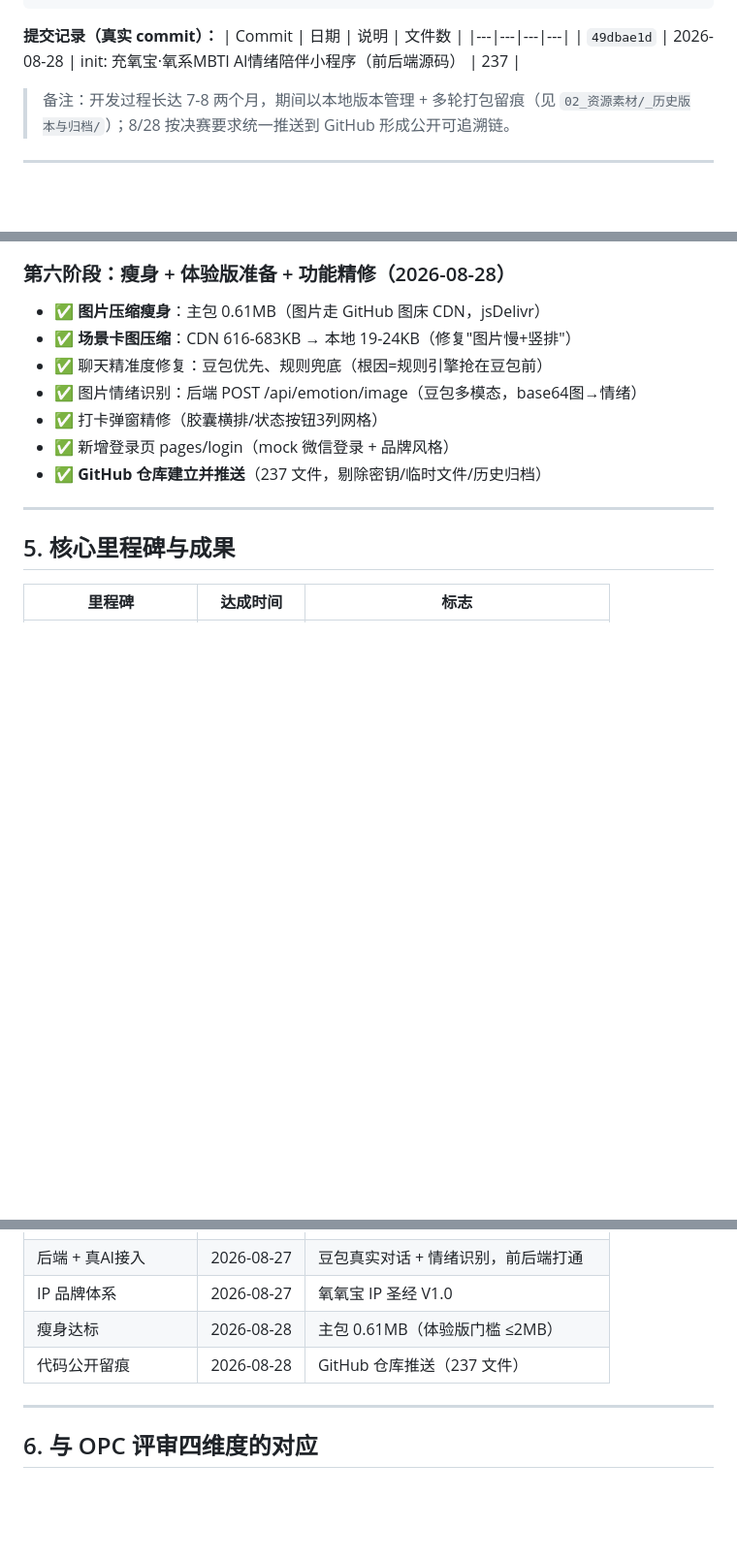
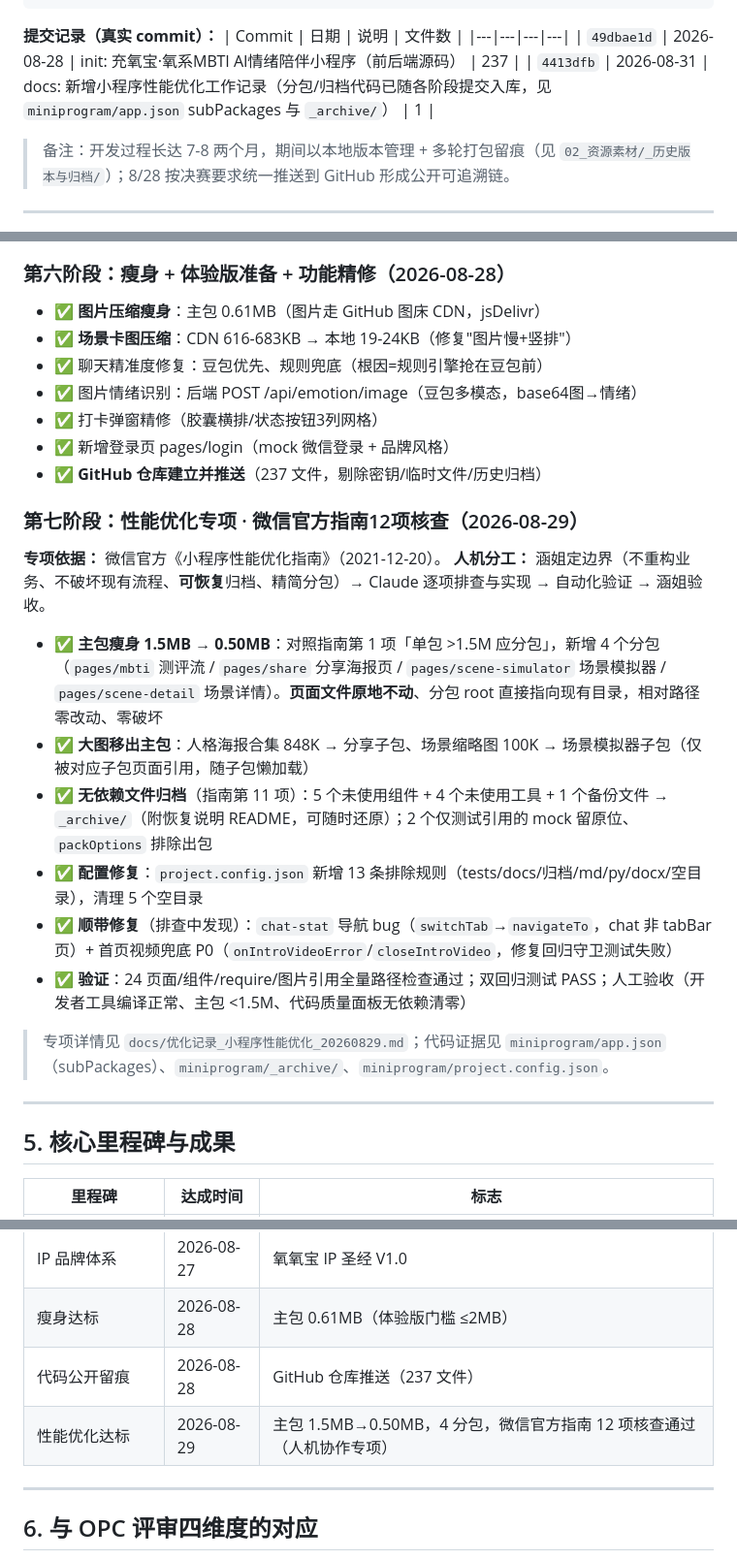
Before and after one commit to 817yzh/oxygen-miniprogram, a Markdown page: 工作记录_人机协作_OPC核查版.md, 3 parts joined by grey strips. Shown at 97% size. GitHub-like rendering; blank space fills up the shorter version.

Commit message:
docs: OPC主记录新增第七阶段(性能优化专项) + 项目记录追加性能优化日志, 体现人机协作

```diff
--- a/工作记录_人机协作_OPC核查版.md
+++ b/工作记录_人机协作_OPC核查版.md
@@ -68,6 +68,7 @@ oxygen-miniprogram/
 | Commit | 日期 | 说明 | 文件数 |
 |---|---|---|---|
 | `49dbae1d` | 2026-08-28 | init: 充氧宝·氧系MBTI AI情绪陪伴小程序（前后端源码） | 237 |
+| `4413dfb` | 2026-08-31 | docs: 新增小程序性能优化工作记录（分包/归档代码已随各阶段提交入库，见 `miniprogram/app.json` subPackages 与 `_archive/`） | 1 |
 
 > 备注：开发过程长达 7-8 两个月，期间以本地版本管理 + 多轮打包留痕（见 `02_资源素材/_历史版本与归档/`）；8/28 按决赛要求统一推送到 GitHub 形成公开可追溯链。
 
@@ -124,6 +125,20 @@ oxygen-miniprogram/
 - ✅ 新增登录页 pages/login（mock 微信登录 + 品牌风格）
 - ✅ **GitHub 仓库建立并推送**（237 文件，剔除密钥/临时文件/历史归档）
 
+### 第七阶段：性能优化专项 · 微信官方指南12项核查（2026-08-29）
+
+**专项依据：** 微信官方《小程序性能优化指南》（2021-12-20）。
+**人机分工：** 涵姐定边界（不重构业务、不破坏现有流程、**可恢复**归档、精简分包）→ Claude 逐项排查与实现 → 自动化验证 → 涵姐验收。
+
+- ✅ **主包瘦身 1.5MB → 0.50MB**：对照指南第 1 项「单包 >1.5M 应分包」，新增 4 个分包（`pages/mbti` 测评流 / `pages/share` 分享海报页 / `pages/scene-simulator` 场景模拟器 / `pages/scene-detail` 场景详情）。**页面文件原地不动**、分包 root 直接指向现有目录，相对路径零改动、零破坏
+- ✅ **大图移出主包**：人格海报合集 848K → 分享子包、场景缩略图 100K → 场景模拟器子包（仅被对应子包页面引用，随子包懒加载）
+- ✅ **无依赖文件归档**（指南第 11 项）：5 个未使用组件 + 4 个未使用工具 + 1 个备份文件 → `_archive/`（附恢复说明 README，可随时还原）；2 个仅测试引用的 mock 留原位、`packOptions` 排除出包
+- ✅ **配置修复**：`project.config.json` 新增 13 条排除规则（tests/docs/归档/md/py/docx/空目录），清理 5 个空目录
+- ✅ **顺带修复**（排查中发现）：`chat-stat` 导航 bug（`switchTab`→`navigateTo`，chat 非 tabBar 页）+ 首页视频兜底 P0（`onIntroVideoError`/`closeIntroVideo`，修复回归守卫测试失败）
+- ✅ **验证**：24 页面/组件/require/图片引用全量路径检查通过；双回归测试 PASS；人工验收（开发者工具编译正常、主包 <1.5M、代码质量面板无依赖清零）
+
+> 专项详情见 `docs/优化记录_小程序性能优化_20260829.md`；代码证据见 `miniprogram/app.json`（subPackages）、`miniprogram/_archive/`、`miniprogram/project.config.json`。
+
 ---
 
 ## 5. 核心里程碑与成果
@@ -137,6 +152,7 @@ oxygen-miniprogram/
 | IP 品牌体系 | 2026-08-27 | 氧氧宝 IP 圣经 V1.0 |
 | 瘦身达标 | 2026-08-28 | 主包 0.61MB（体验版门槛 ≤2MB） |
 | 代码公开留痕 | 2026-08-28 | GitHub 仓库推送（237 文件） |
+| 性能优化达标 | 2026-08-29 | 主包 1.5MB→0.50MB，4 分包，微信官方指南 12 项核查通过（人机协作专项） |
 
 ---
 
```
Also changed, not shown: miniprogram/项目记录.md (+18 -1 lines).
